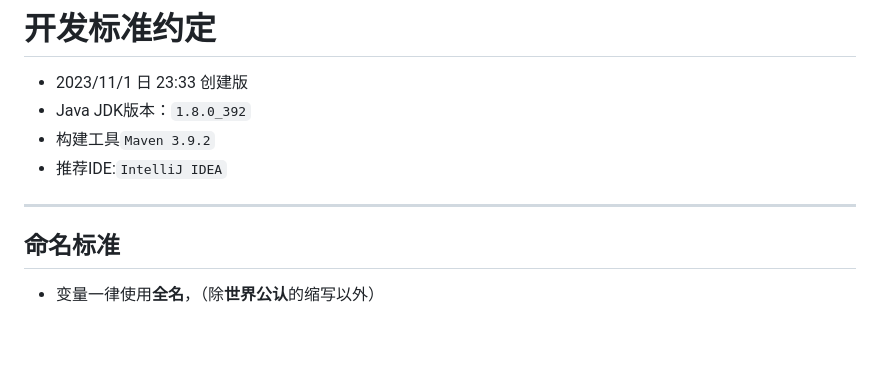
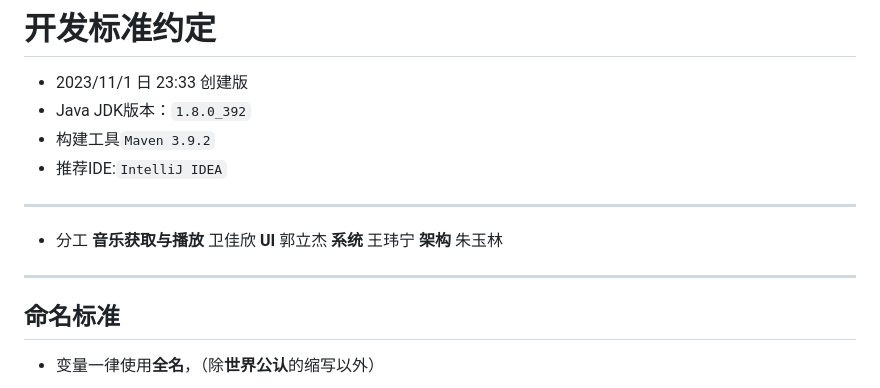
Before and after one commit to TFS-fuckers/ImpartMusic, a Markdown page: DevStandards.md, the part around the change. Drawn GitHub-style; blank space fills up the shorter version.

Commit message:
更新 DevStandards.md

````diff
--- a/DevStandards.md
+++ b/DevStandards.md
@@ -4,7 +4,13 @@
 - 构建工具`Maven 3.9.2`
 - 推荐IDE:`IntelliJ IDEA`
 ***
+- 分工
+**音乐获取与播放** 卫佳欣
+**UI** 郭立杰
+**系统** 王玮宁
+**架构** 朱玉林
 
+***
 ## 命名标准
 - 变量一律使用**全名**，（除**世界公认**的缩写以外）
 ```java
````
